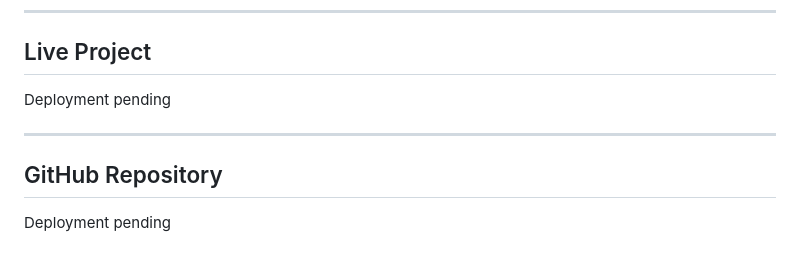
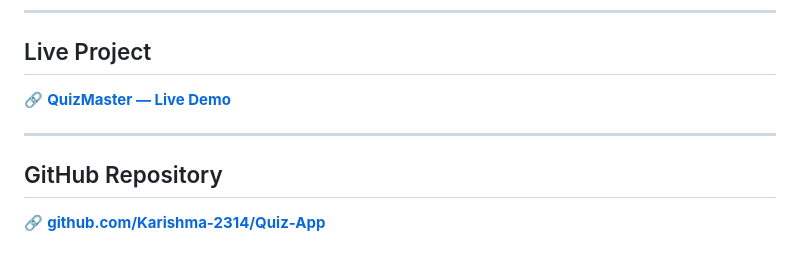
Before and after one commit to Karishma-2314/Quiz-App, a Markdown page: README.md, the part around the change. Rendered like a GitHub page.

```diff
--- a/README.md
+++ b/README.md
@@ -179,10 +179,10 @@ QuizMaster isolates application state into structured, defensively parsed keys:
 
 ## Live Project
 
-Deployment pending
+🔗 **[QuizMaster — Live Demo](https://karishma-2314.github.io/Quiz-App/)**
 
 ---
 
 ## GitHub Repository
 
-Deployment pending
+🔗 **[github.com/Karishma-2314/Quiz-App](https://github.com/Karishma-2314/Quiz-App)**
```
